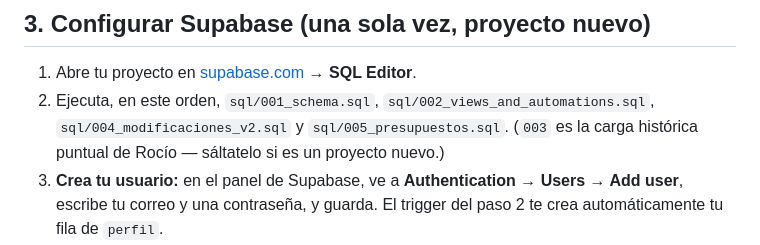
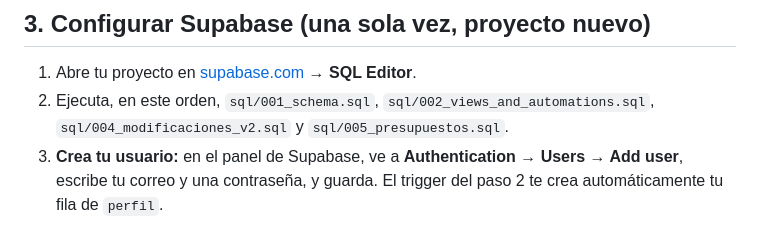
Before and after one commit to rocijf28/mis-gastos, a Markdown page: README.md, the part around the change. Drawn GitHub-style.

```diff
--- a/README.md
+++ b/README.md
@@ -97,7 +97,7 @@ solo referencia de lo que ya existe):
 ## 3. Configurar Supabase (una sola vez, proyecto nuevo)
 
 1. Abre tu proyecto en [supabase.com](https://supabase.com/dashboard) → **SQL Editor**.
-2. Ejecuta, en este orden, `sql/001_schema.sql`, `sql/002_views_and_automations.sql`, `sql/004_modificaciones_v2.sql` y `sql/005_presupuestos.sql`. (`003` es la carga histórica puntual de Rocío — sáltatelo si es un proyecto nuevo.)
+2. Ejecuta, en este orden, `sql/001_schema.sql`, `sql/002_views_and_automations.sql`, `sql/004_modificaciones_v2.sql` y `sql/005_presupuestos.sql`.
 3. **Crea tu usuario:** en el panel de Supabase, ve a **Authentication → Users → Add user**, escribe tu correo y una contraseña, y guarda. El trigger del paso 2 te crea automáticamente tu fila de `perfil`.
 4. Por seguridad (es una app de datos financieros personales), en **Authentication → Providers → Email** desactiva "Allow new users to sign up" — así nadie puede crearse una cuenta desde `login.html`; solo entra quien tenga un usuario creado por ti.
 5. Si vas a invitar a otras personas más adelante, configura también la Site URL (ver punto 6) antes de mandar la primera invitación.
```
